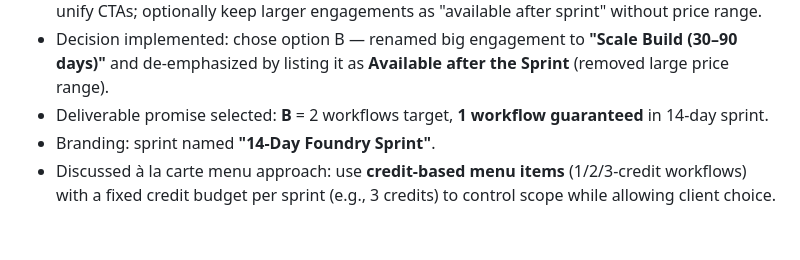
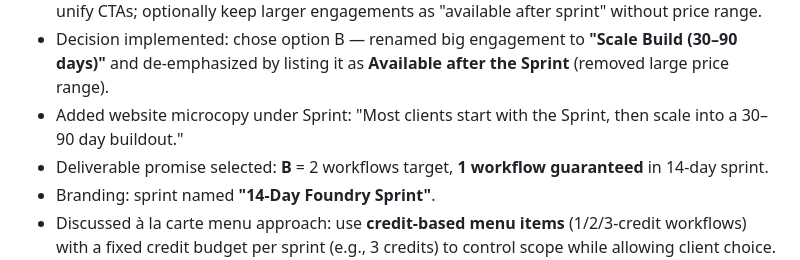
Before and after one commit to IcarusFoundry/icarusfoundry-site, a Markdown page: memory/2026-03-06.md, the part around the change. GitHub-like rendering; blank space fills up the shorter version.

Commit message:
Memory: added sprint-to-scale microcopy

```diff
--- a/memory/2026-03-06.md
+++ b/memory/2026-03-06.md
@@ -24,6 +24,7 @@
 - Website update: modified `icarusfoundry-site/index.html` to feature **14-Day Foundry Sprint ($7,500)** with guided menu (Core + Quick Win), updated hero metrics + CTA to Calendly, and adjusted contact/footer copy.
 - Lean site suggestions: emphasize single flagship offer (Sprint); de-emphasize or remove big-ticket build sprint from main grid; reframe services as outcomes; add "for/not for" qualifier; unify CTAs; optionally keep larger engagements as "available after sprint" without price range.
 - Decision implemented: chose option B — renamed big engagement to **"Scale Build (30–90 days)"** and de-emphasized by listing it as **Available after the Sprint** (removed large price range).
+- Added website microcopy under Sprint: "Most clients start with the Sprint, then scale into a 30–90 day buildout."
 - Deliverable promise selected: **B** = 2 workflows target, **1 workflow guaranteed** in 14-day sprint.
 - Branding: sprint named **"14-Day Foundry Sprint"**.
 - Discussed à la carte menu approach: use **credit-based menu items** (1/2/3-credit workflows) with a fixed credit budget per sprint (e.g., 3 credits) to control scope while allowing client choice.
```
